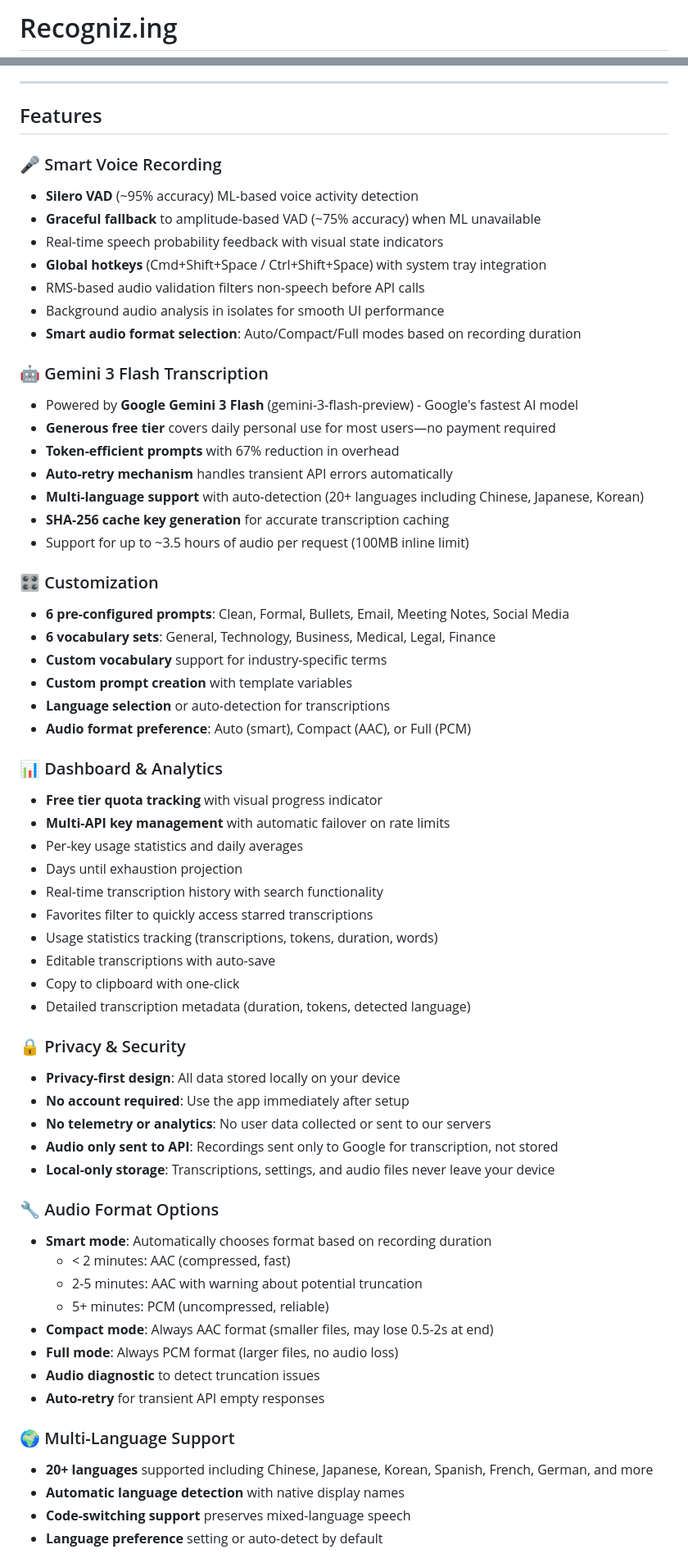
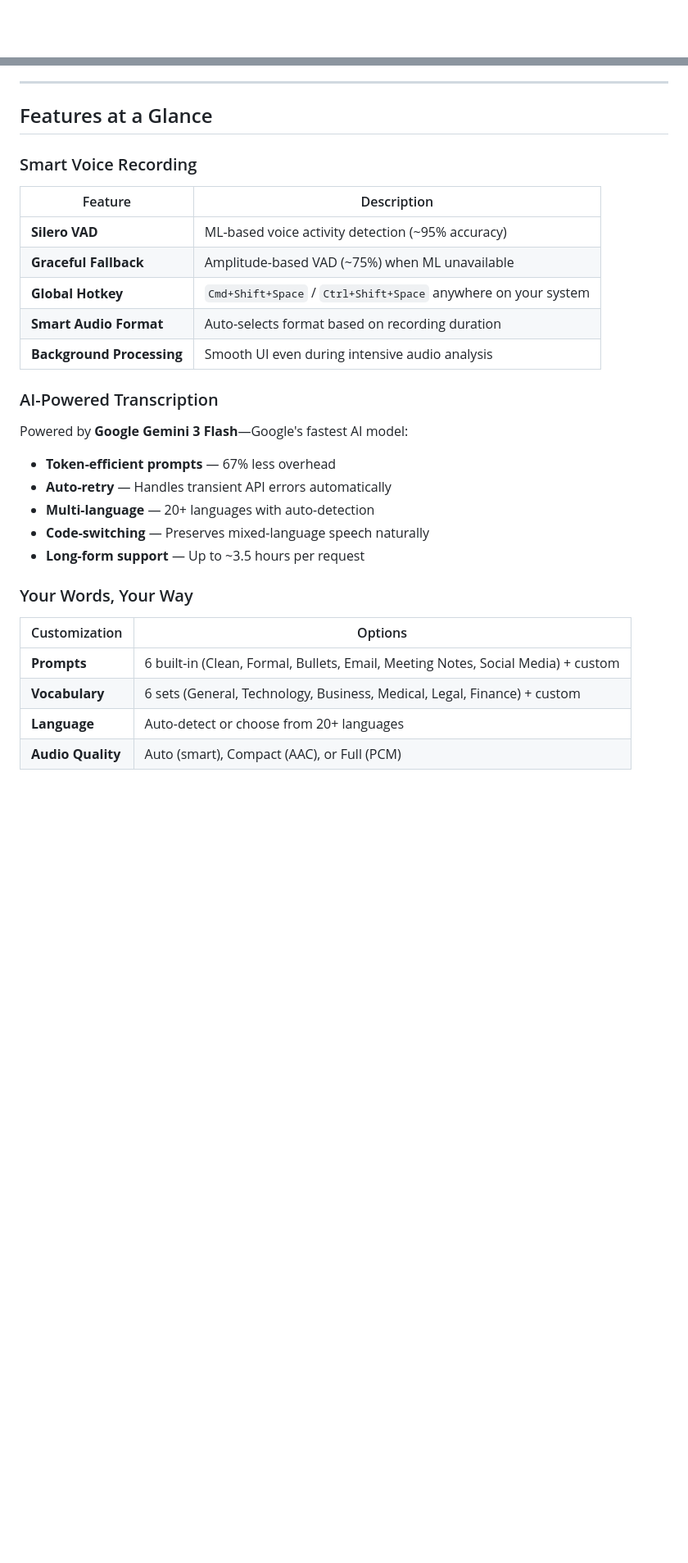
Before and after one commit to xicv/recogniz.ing, a Markdown page: README.md, 2 parts joined by grey strips. Shown at 82% size. GitHub-like rendering; blank space fills up the shorter version.

```diff
--- a/README.md
+++ b/README.md
@@ -1,2 +1,2 @@
-# Recogniz.ing
+<div align="center">
 
@@ -77,66 +94,34 @@ make release          # Bump patch + deploy all platforms
 
 ---
 
-## Features
+##  Features at a Glance
 
-### 🎤 Smart Voice Recording
-- **Silero VAD** (~95% accuracy) ML-based voice activity detection
-- **Graceful fallback** to amplitude-based VAD (~75% accuracy) when ML unavailable
-- Real-time speech probability feedback with visual state indicators
-- **Global hotkeys** (Cmd+Shift+Space / Ctrl+Shift+Space) with system tray integration
-- RMS-based audio validation filters non-speech before API calls
-- Background audio analysis in isolates for smooth UI performance
-- **Smart audio format selection**: Auto/Compact/Full modes based on recording duration
+###  Smart Voice Recording
 
-### 🤖 Gemini 3 Flash Transcription
-- Powered by **Google Gemini 3 Flash** (gemini-3-flash-preview) - Google's fastest AI model
-- **Generous free tier** covers daily personal use for most users—no payment required
-- **Token-efficient prompts** with 67% reduction in overhead
-- **Auto-retry mechanism** handles transient API errors automatically
-- **Multi-language support** with auto-detection (20+ languages including Chinese, Japanese, Korean)
-- **SHA-256 cache key generation** for accurate transcription caching
-- Support for up to ~3.5 hours of audio per request (100MB inline limit)
+| Feature | Description |
+|---------|-------------|
+| **Silero VAD** | ML-based voice activity detection (~95% accuracy) |
+| **Graceful Fallback** | Amplitude-based VAD (~75%) when ML unavailable |
+| **Global Hotkey** | `Cmd+Shift+Space` / `Ctrl+Shift+Space` anywhere on your system |
+| **Smart Audio Format** | Auto-selects format based on recording duration |
+| **Background Processing** | Smooth UI even during intensive audio analysis |
 
-### 🎛️ Customization
-- **6 pre-configured prompts**: Clean, Formal, Bullets, Email, Meeting Notes, Social Media
-- **6 vocabulary sets**: General, Technology, Business, Medical, Legal, Finance
-- **Custom vocabulary** support for industry-specific terms
-- **Custom prompt creation** with template variables
-- **Language selection** or auto-detection for transcriptions
-- **Audio format preference**: Auto (smart), Compact (AAC), or Full (PCM)
+###  AI-Powered Transcription
 
-### 📊 Dashboard & Analytics
-- **Free tier quota tracking** with visual progress indicator
-- **Multi-API key management** with automatic failover on rate limits
-- Per-key usage statistics and daily averages
-- Days until exhaustion projection
-- Real-time transcription history with search functionality
-- Favorites filter to quickly access starred transcriptions
-- Usage statistics tracking (transcriptions, tokens, duration, words)
-- Editable transcriptions with auto-save
-- Copy to clipboard with one-click
-- Detailed transcription metadata (duration, tokens, detected language)
+Powered by **Google Gemini 3 Flash**—Google's fastest AI model:
 
-### 🔒 Privacy & Security
-- **Privacy-first design**: All data stored locally on your device
-- **No account required**: Use the app immediately after setup
-- **No telemetry or analytics**: No user data collected or sent to our servers
-- **Audio only sent to API**: Recordings sent only to Google for transcription, not stored
-- **Local-only storage**: Transcriptions, settings, and audio files never leave your device
+- **Token-efficient prompts** — 67% less overhead
+- **Auto-retry** — Handles transient API errors automatically
+- **Multi-language** — 20+ languages with auto-detection
+- **Code-switching** — Preserves mixed-language speech naturally
+- **Long-form support** — Up to ~3.5 hours per request
 
-### 🔧 Audio Format Options
-- **Smart mode**: Automatically chooses format based on recording duration
-  - < 2 minutes: AAC (compressed, fast)
-  - 2-5 minutes: AAC with warning about potential truncation
-  - 5+ minutes: PCM (uncompressed, reliable)
-- **Compact mode**: Always AAC format (smaller files, may lose 0.5-2s at end)
-- **Full mode**: Always PCM format (larger files, no audio loss)
-- **Audio diagnostic** to detect truncation issues
-- **Auto-retry** for transient API empty responses
+###  Your Words, Your Way
 
-### 🌍 Multi-Language Support
-- **20+ languages** supported including Chinese, Japanese, Korean, Spanish, French, German, and more
-- **Automatic language detection** with native display names
-- **Code-switching support** preserves mixed-language speech
-- **Language preference** setting or auto-detect by default
+| Customization | Options |
+|---------------|---------|
+| **Prompts** | 6 built-in (Clean, Formal, Bullets, Email, Meeting Notes, Social Media) + custom |
+| **Vocabulary** | 6 sets (General, Technology, Business, Medical, Legal, Finance) + custom |
+| **Language** | Auto-detect or choose from 20+ languages |
+| **Audio Quality** | Auto (smart), Compact (AAC), or Full (PCM) |
 
```
Also changed, not shown: other parts of README.md (+276 -164 lines).
